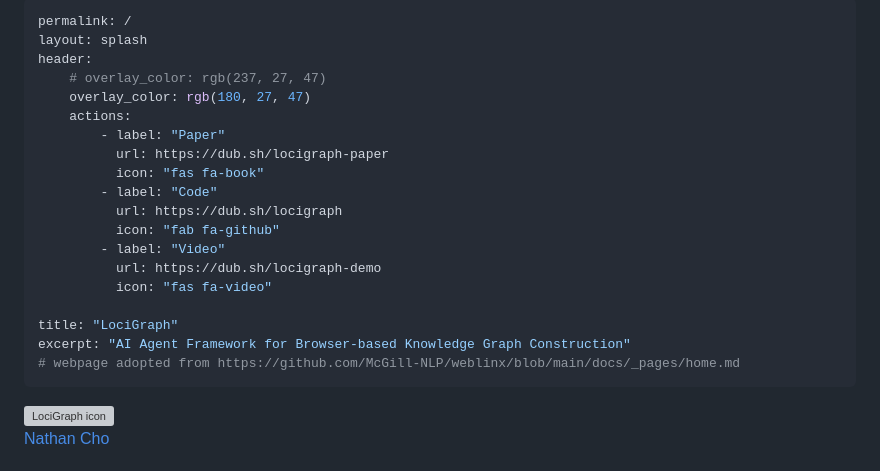
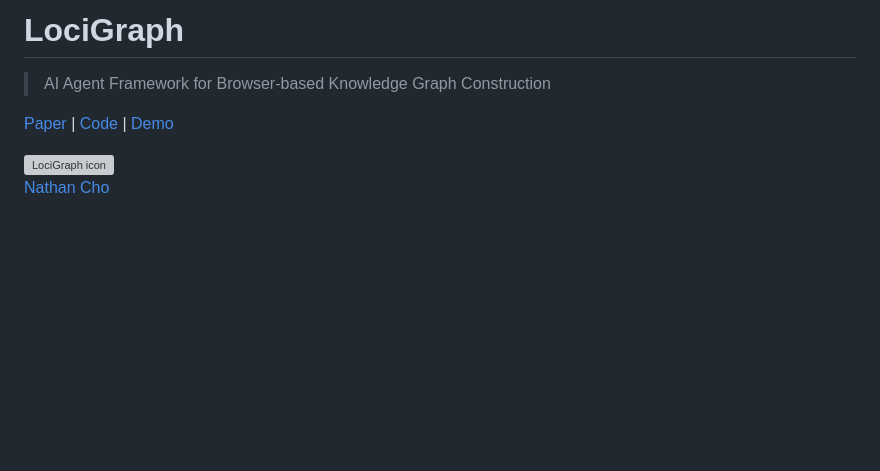
Before and after one commit to ntcho/LociGraph, a Markdown page: docs/pages/home.md, the part around the change. GitHub-like rendering; blank space fills up the shorter version; grey boxes are pictures that could not be loaded.

Commit message:
docs: update pages

```diff
--- a/docs/pages/home.md
+++ b/docs/pages/home.md
@@ -1,24 +1,8 @@
----
-permalink: /
-layout: splash
-header:
-    # overlay_color: rgb(237, 27, 47)
-    overlay_color: rgb(180, 27, 47)
-    actions:
-        - label: "Paper"
-          url: https://dub.sh/locigraph-paper
-          icon: "fas fa-book"
-        - label: "Code"
-          url: https://dub.sh/locigraph
-          icon: "fab fa-github"
-        - label: "Video"
-          url: https://dub.sh/locigraph-demo
-          icon: "fas fa-video"
+# LociGraph
 
-title: "LociGraph"
-excerpt: "AI Agent Framework for Browser-based Knowledge Graph Construction"
-# webpage adopted from https://github.com/McGill-NLP/weblinx/blob/main/docs/_pages/home.md
----
+> AI Agent Framework for Browser-based Knowledge Graph Construction
+
+[Paper](https://dub.sh/locigraph-paper) | [Code](https://dub.sh/locigraph) | [Demo](https://dub.sh/locigraph-demo)
 
 <img loading="lazy" alt="LociGraph icon" src="{{ '/assets/icon.png' | relative_url }}" width="25%" height="auto">
 
```
